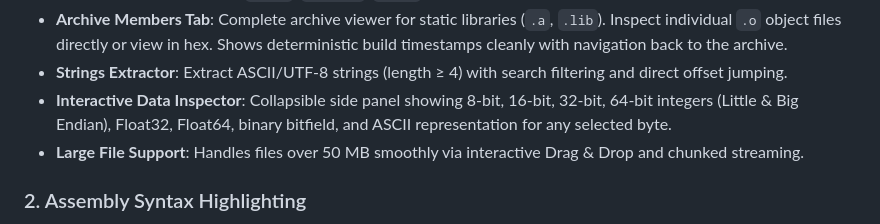
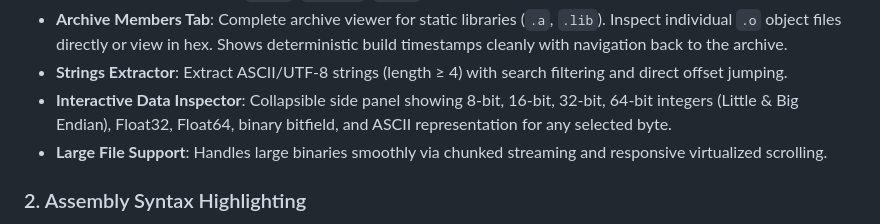
Before and after one commit to be0hhh/orca-binary-tools, a Markdown page: README.md, the part around the change. GitHub-like rendering.

Commit message:
feat: add cover image and streamline large file streaming description

```diff
--- a/README.md
+++ b/README.md
@@ -18,7 +18,7 @@ Visual custom editor for object files, static archives, shared libraries, and ex
 - **Archive Members Tab**: Complete archive viewer for static libraries (`.a`, `.lib`). Inspect individual `.o` object files directly or view in hex. Shows deterministic build timestamps cleanly with navigation back to the archive.
 - **Strings Extractor**: Extract ASCII/UTF-8 strings (length ≥ 4) with search filtering and direct offset jumping.
 - **Interactive Data Inspector**: Collapsible side panel showing 8-bit, 16-bit, 32-bit, 64-bit integers (Little & Big Endian), Float32, Float64, binary bitfield, and ASCII representation for any selected byte.
-- **Large File Support**: Handles files over 50 MB smoothly via interactive Drag & Drop and chunked streaming.
+- **Large File Support**: Handles large binaries smoothly via chunked streaming and responsive virtualized scrolling.
 
 ### 2. Assembly Syntax Highlighting
 - **x86 & x86_64** (`.asm`, `.inc`): Intel and AT&T syntax, registers (`rax`, `r15`, `ymm0`, `zmm0`), instructions (AVX-512, SSE, VMX, AMX), NASM/FASM directives.
```
Also changed, not shown: assets/cover.jpg (added), 2 other files.
